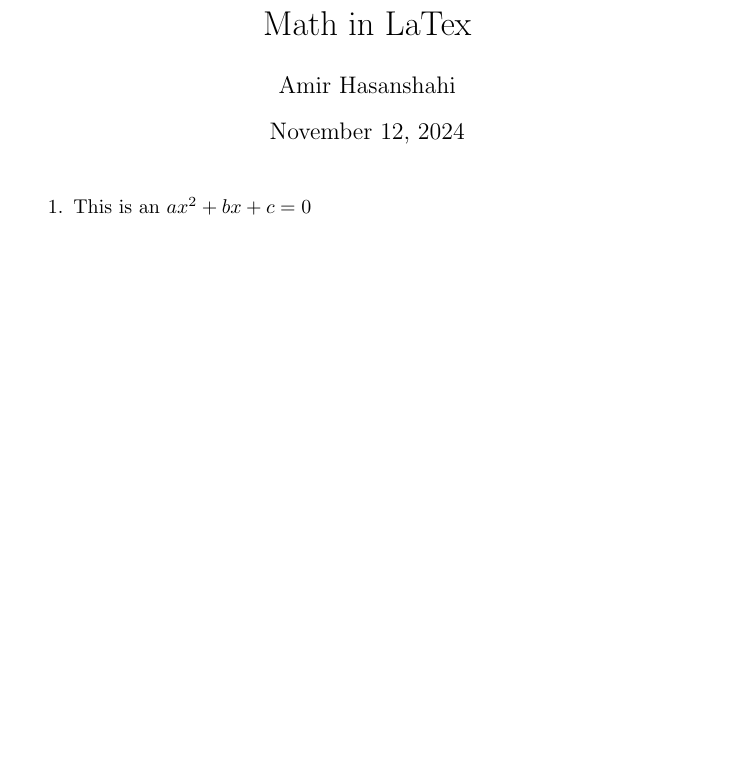
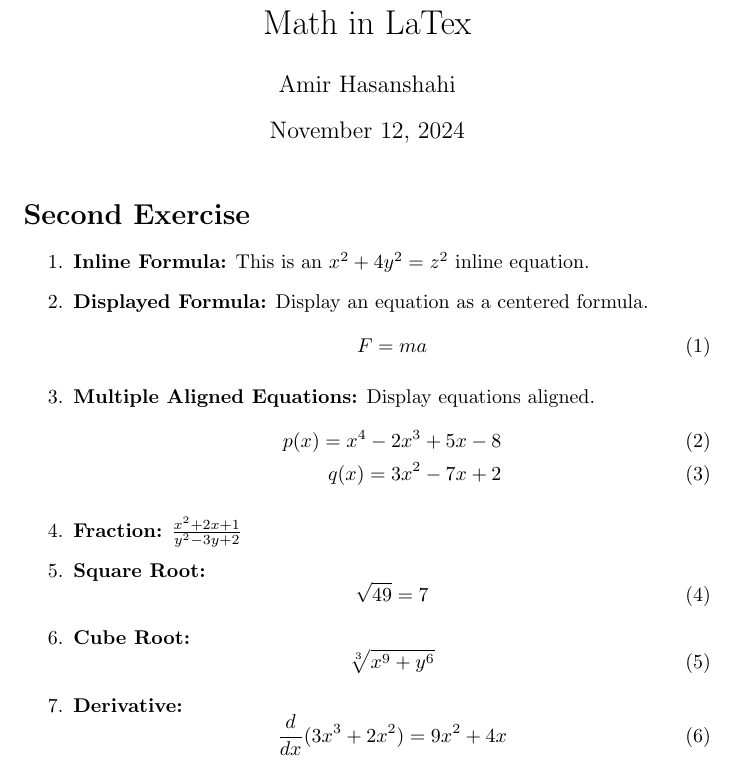
Before and after one commit to Amir-HShahi/latex-workshop, a LaTeX document (Second/math.tex): part of the page, cut so that both start at the same text, the shorter picture padded with empty space. Compiled offline with pdfLaTeX.

Commit message:
All things added

```diff
--- a/Second/math.tex
+++ b/Second/math.tex
@@ -1,5 +1,6 @@
 \documentclass{article}
 \usepackage{lipsum}
+\usepackage{amsmath}
 
 \title{Math in LaTex}
 \author{Amir Hasanshahi}
@@ -8,7 +9,37 @@
 \begin{document}
 	\maketitle
 
-    \begin{enumerate}
-        \item This is an  $ax^2 + bx + c = 0$
-    \end{enumerate}
+    \section*{Second Exercise}
+	\begin{enumerate}
+		\item \textbf{Inline Formula:} This is an $x^{2} + 4y^{2} = z^{2}$ inline
+			equation.
+
+		\item \textbf{Displayed Formula:} Display an equation as a centered formula.
+			\begin{equation}
+				F = ma
+			\end{equation}
+
+		\item \textbf{Multiple Aligned Equations:} Display equations aligned.
+			\begin{align}
+				p(x) = x^{4} - 2x^{3} + 5x - 8 \\
+				q(x) = 3x^{2} - 7x + 2
+			\end{align}
+
+		\item \textbf{Fraction:} $\frac{x^{2} + 2x + 1}{y^{2} - 3y + 2}$
+
+		\item \textbf{Square Root:}
+			\begin{equation}
+				\sqrt{49}= 7
+			\end{equation}
+
+		\item \textbf{Cube Root:}
+			\begin{equation}
+				\sqrt[3]{x^{9} + y^{6}}
+			\end{equation}
+
+		\item \textbf{Derivative:}
+			\begin{equation}
+				\frac{d}{dx}(3x^{3} + 2x^{2}) = 9x^{2} + 4x
+			\end{equation}
+	\end{enumerate}
 \end{document}
```
Also changed, not shown: Second/math.pdf, 4 other files.
